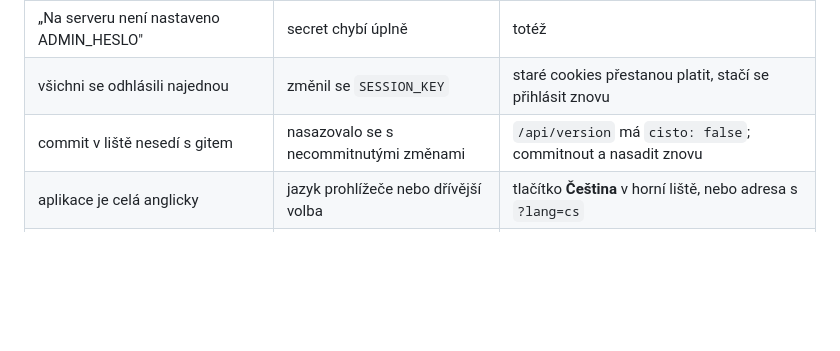
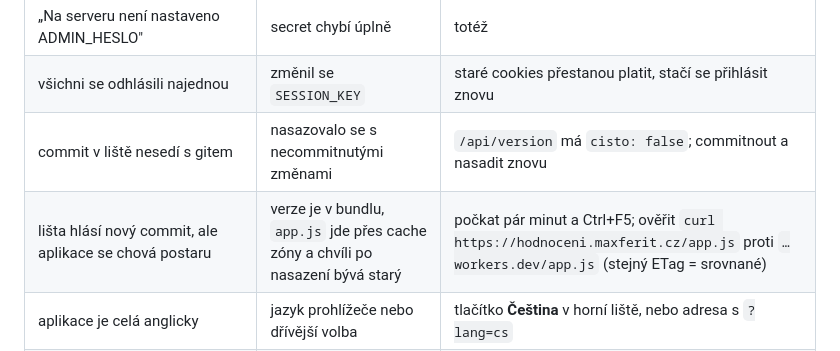
Before and after one commit to Anamax443/hodnoceni-hracu, a Markdown page: docs/RUNBOOK.md, the part around the change. GitHub-like rendering; blank space fills up the shorter version.

```diff
--- a/docs/RUNBOOK.md
+++ b/docs/RUNBOOK.md
@@ -71,6 +71,7 @@ Plus Cloudflare dashboard → Workers → Logs. `observability` je v `wrangler.j
 | „Na serveru není nastaveno ADMIN_HESLO" | secret chybí úplně | totéž |
 | všichni se odhlásili najednou | změnil se `SESSION_KEY` | staré cookies přestanou platit, stačí se přihlásit znovu |
 | commit v liště nesedí s gitem | nasazovalo se s necommitnutými změnami | `/api/version` má `cisto: false`; commitnout a nasadit znovu |
+| lišta hlásí nový commit, ale aplikace se chová postaru | verze je v bundlu, `app.js` jde přes cache zóny a chvíli po nasazení bývá starý | počkat pár minut a Ctrl+F5; ověřit `curl https://hodnoceni.maxferit.cz/app.js` proti `…workers.dev/app.js` (stejný ETag = srovnané) |
 | aplikace je celá anglicky | jazyk prohlížeče nebo dřívější volba | tlačítko **Čeština** v horní liště, nebo adresa s `?lang=cs` |
 | po přepnutí jazyka zmizely rozepsané známky | u hráče se zachovají, u trenéra ne | trenér ať si jazyk zvolí před vyplňováním formuláře |
 | hráči odkaz nefunguje | vypršel, byl zneplatněn, nebo už ho vyplnil | Odkazy → zneplatnit starý → vygenerovat nový |
```
Also changed, not shown: HANDOFF.md (+24 -0 lines).
